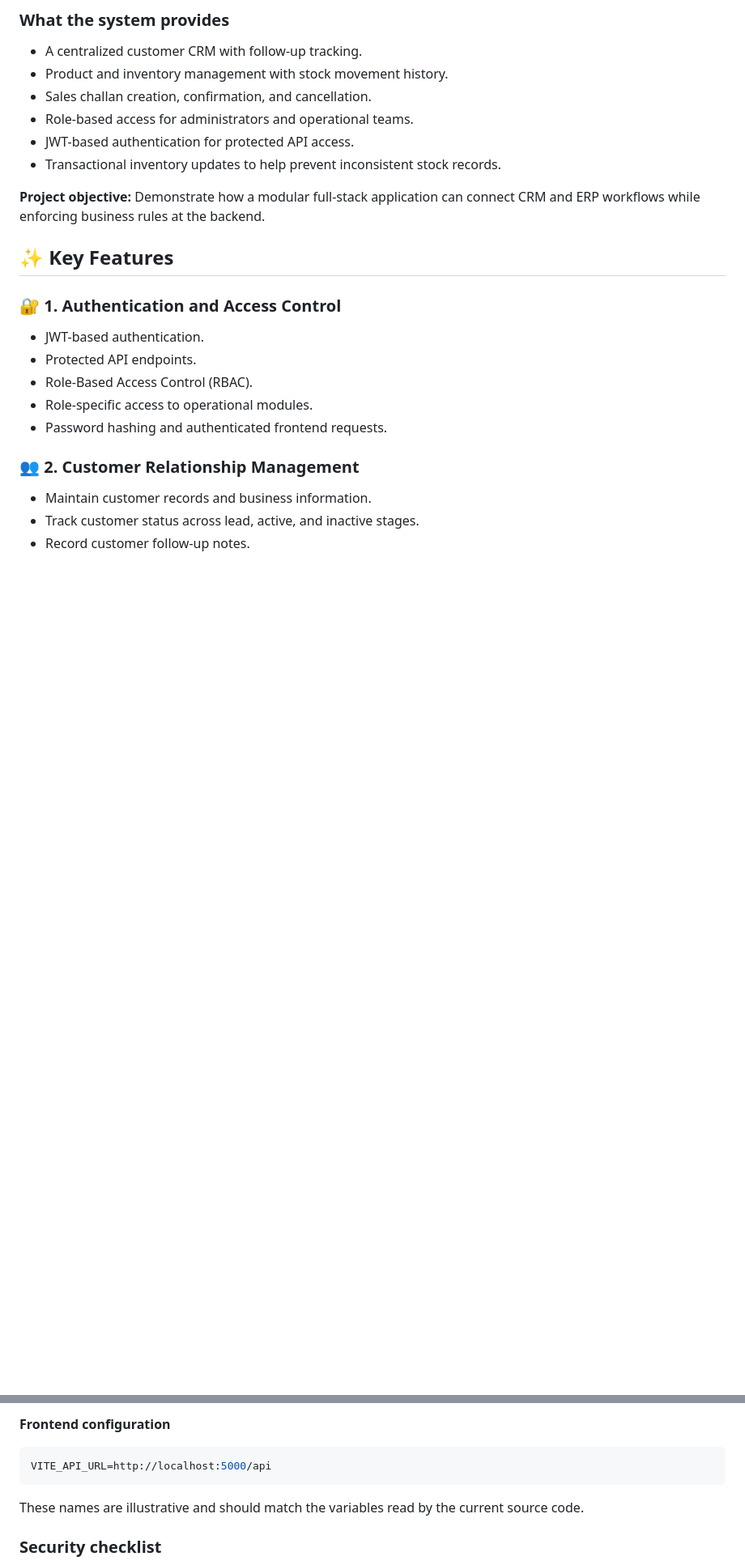
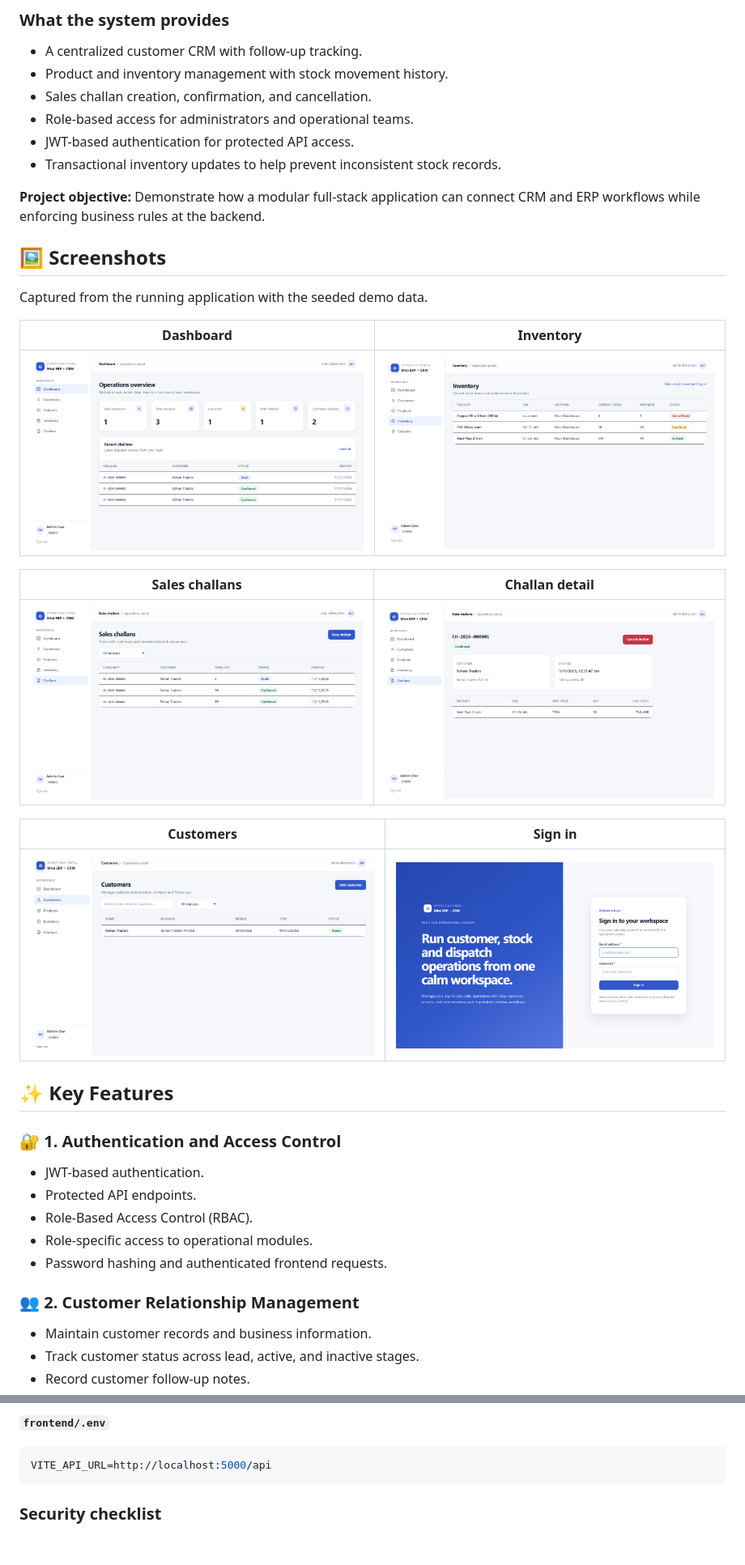
Before and after one commit to sandeepklr12345-gif/Mini-ERP-CRM-Operations-Portal, a Markdown page: README.md, 2 parts joined by grey strips. Shown at 81% size. GitHub-like rendering; pictures changed too: docs/screenshots/challan-detail.png (added), docs/screenshots/challans.png (added), docs/screenshots/customers.png (added); blank space fills up the shorter version.

Commit message:
Add screenshots, working docker-compose, and verified setup instructions

````diff
--- a/README.md
+++ b/README.md
@@ -43,6 +44,22 @@ This project addresses that challenge through a unified operations portal.
 - Transactional inventory updates to help prevent inconsistent stock records.
 
 **Project objective:** Demonstrate how a modular full-stack application can connect CRM and ERP workflows while enforcing business rules at the backend.
+
+## 🖼️ Screenshots
+
+Captured from the running application with the seeded demo data.
+
+| Dashboard | Inventory |
+|---|---|
+| ![Dashboard with customer, product, low-stock and challan counts](docs/screenshots/dashboard.png) | ![Inventory with In Stock, Low Stock and Out of Stock status](docs/screenshots/inventory.png) |
+
+| Sales challans | Challan detail |
+|---|---|
+| ![Sales challans list](docs/screenshots/challans.png) | ![Confirmed challan with line items and totals](docs/screenshots/challan-detail.png) |
+
+| Customers | Sign in |
+|---|---|
+| ![Customers list](docs/screenshots/customers.png) | ![Sign-in page](docs/screenshots/login.png) |
 
 ## ✨ Key Features
 
@@ -332,12 +320,10 @@ JWT_SECRET="REPLACE_WITH_A_STRONG_RANDOM_SECRET"
 ```
 
-**Frontend configuration**
+**`frontend/.env`**
 
 ```env
 VITE_API_URL=http://localhost:5000/api
 ```
-
-These names are illustrative and should match the variables read by the current source code.
 
 ### Security checklist
 
````
Also changed, not shown: other parts of README.md (+26 -54 lines), 1 other file.
